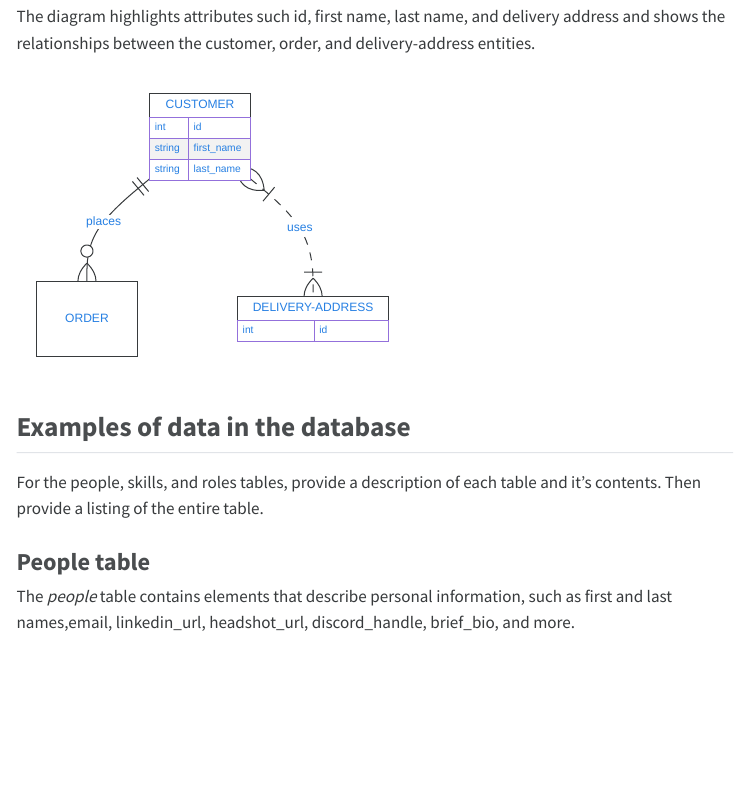
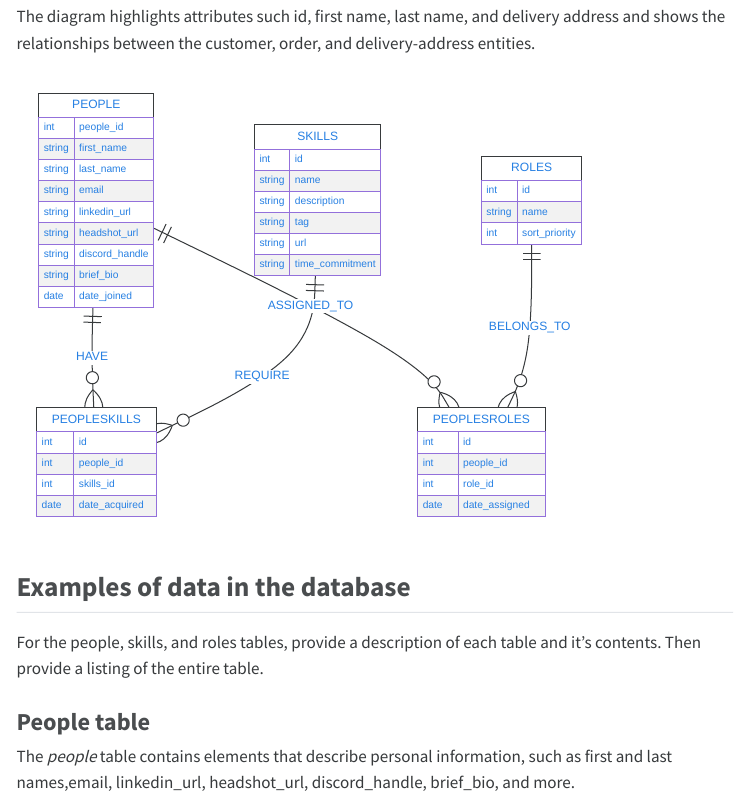
Before and after one commit to cmsc-vcu/cmsc508-fa2023-hw7-hpa179, a Quarto document (hw7/hw7.qmd): the page in a window 1100 px wide, from 560 px down. The pictures show the output file hw7/hw7.html that the author committed with the source, opened offline; menus at the side of the page are left out.

Commit message:
final changes

````diff
--- a/hw7/hw7.qmd
+++ b/hw7/hw7.qmd
@@ -104,15 +104,45 @@ The diagram highlights attributes such id, first name, last name, and delivery a
 ```{mermaid}
 %%| echo: false
 erDiagram
-    CUSTOMER ||--o{ ORDER : places
-    CUSTOMER }|..|{ DELIVERY-ADDRESS : uses
-    CUSTOMER{
-        int id
+    PEOPLE ||--o{ PEOPLESKILLS : HAVE
+    PEOPLE ||--o{ PEOPLESROLES : ASSIGNED_TO
+    SKILLS ||--o{ PEOPLESKILLS : REQUIRE
+    ROLES ||--o{ PEOPLESROLES : BELONGS_TO
+    PEOPLE{
+        int people_id
         string first_name
         string last_name
+        string email
+        string linkedin_url
+        string headshot_url
+        string discord_handle
+        string brief_bio
+        date date_joined
     }
-    DELIVERY-ADDRESS {
+    SKILLS {
         int id
+        string name
+        string description
+        string tag
+        string url
+        string time_commitment
+    }
+    ROLES {
+        int id
+        string name
+        int sort_priority
+    }
+    PEOPLESKILLS {
+        int id
+        int people_id
+        int skills_id
+        date date_acquired
+    }
+    PEOPLESROLES {
+        int id
+        int people_id
+        int role_id
+        date date_assigned
     }
 ```
 
````
Also changed, not shown: hw7/hw7.html, 1 other file.
